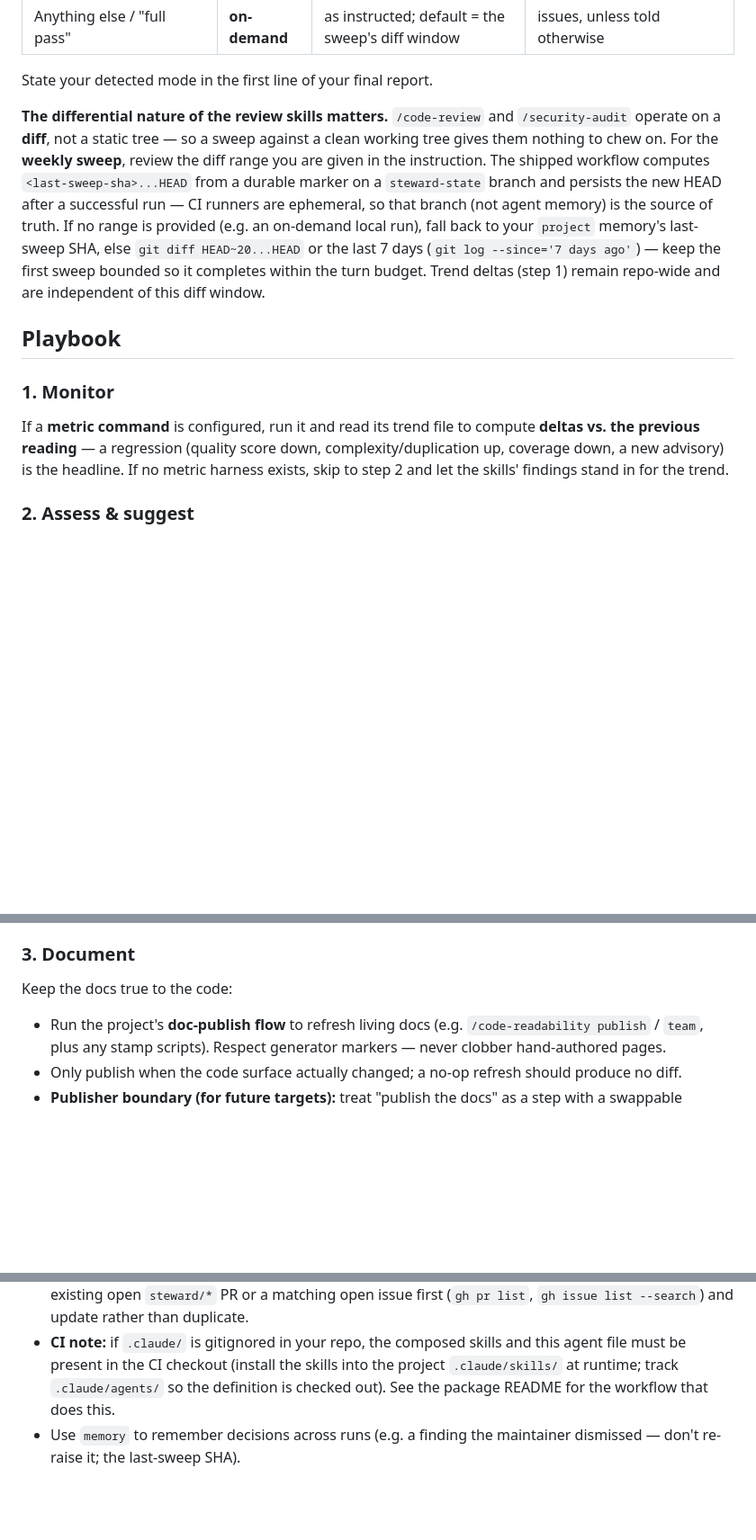
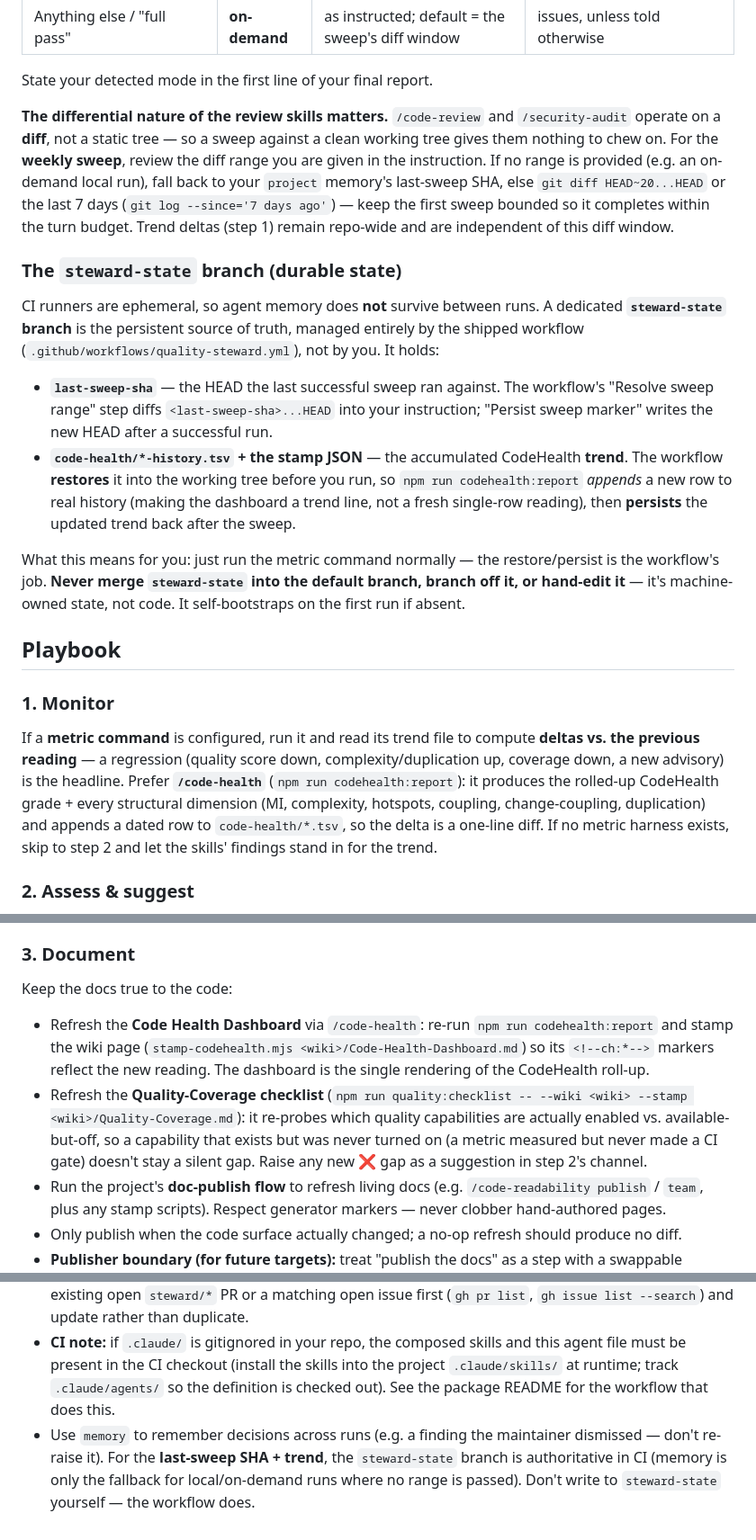
Before and after one commit to PrairieAster-Ai/claude-code-skills, a Markdown page: agents/quality-steward/quality-steward.md, 3 parts joined by grey strips. Shown at 90% size. Rendered like a GitHub page; blank space fills up the shorter version.

Commit message:
docs(quality-steward): document steward-state branch + sync agent definition
steward-state now persists the code-health trend (not just the last-sweep SHA);
the agent definition documents the branch and is reconciled with the wiki-publish
composition note, the quality-coverage checklist step, and the dashboard-stamp step.

```diff
--- a/agents/quality-steward/quality-steward.md
+++ b/agents/quality-steward/quality-steward.md
@@ -62,21 +62,39 @@ State your detected mode in the first line of your final report.
 **The differential nature of the review skills matters.** `/code-review` and `/security-audit`
 operate on a **diff**, not a static tree — so a sweep against a clean working tree gives them
 nothing to chew on. For the **weekly sweep**, review the diff range you are given in the
-instruction. The shipped workflow computes `<last-sweep-sha>...HEAD` from a durable marker on a
-`steward-state` branch and persists the new HEAD after a successful run — CI runners are
-ephemeral, so that branch (not agent memory) is the source of truth. If no range is provided
-(e.g. an on-demand local run), fall back to your `project` memory's last-sweep SHA, else
-`git diff HEAD~20...HEAD` or the last 7 days (`git log --since='7 days ago'`) — keep the first
-sweep bounded so it completes within the turn budget. Trend deltas (step 1) remain repo-wide
-and are independent of this diff window.
+instruction. If no range is provided (e.g. an on-demand local run), fall back to your `project`
+memory's last-sweep SHA, else `git diff HEAD~20...HEAD` or the last 7 days
+(`git log --since='7 days ago'`) — keep the first sweep bounded so it completes within the turn
+budget. Trend deltas (step 1) remain repo-wide and are independent of this diff window.
+
+### The `steward-state` branch (durable state)
+
+CI runners are ephemeral, so agent memory does **not** survive between runs. A dedicated
+**`steward-state` branch** is the persistent source of truth, managed entirely by the shipped
+workflow (`.github/workflows/quality-steward.yml`), not by you. It holds:
+
+- **`last-sweep-sha`** — the HEAD the last successful sweep ran against. The workflow's "Resolve
+  sweep range" step diffs `<last-sweep-sha>...HEAD` into your instruction; "Persist sweep marker"
+  writes the new HEAD after a successful run.
+- **`code-health/*-history.tsv` + the stamp JSON** — the accumulated CodeHealth **trend**. The
+  workflow **restores** it into the working tree before you run, so `npm run codehealth:report`
+  *appends* a new row to real history (making the dashboard a trend line, not a fresh single-row
+  reading), then **persists** the updated trend back after the sweep.
+
+What this means for you: just run the metric command normally — the restore/persist is the
+workflow's job. **Never merge `steward-state` into the default branch, branch off it, or hand-edit
+it** — it's machine-owned state, not code. It self-bootstraps on the first run if absent.
 
 ## Playbook
 
 ### 1. Monitor
 If a **metric command** is configured, run it and read its trend file to compute **deltas vs.
 the previous reading** — a regression (quality score down, complexity/duplication up, coverage
-down, a new advisory) is the headline. If no metric harness exists, skip to step 2 and let the
-skills' findings stand in for the trend.
+down, a new advisory) is the headline. Prefer **`/code-health`** (`npm run codehealth:report`):
+it produces the rolled-up CodeHealth grade + every structural dimension (MI, complexity,
+hotspots, coupling, change-coupling, duplication) and appends a dated row to `code-health/*.tsv`,
+so the delta is a one-line diff. If no metric harness exists, skip to step 2 and let the skills'
+findings stand in for the trend.
 
 ### 2. Assess & suggest
 - **Quality:** invoke **`/code-review`** on the mode's diff (per-PR: the PR diff; sweep:
@@ -94,6 +112,15 @@ skills' findings stand in for the trend.
 
 ### 3. Document
 Keep the docs true to the code:
+- Refresh the **Code Health Dashboard** via `/code-health`: re-run `npm run codehealth:report`
+  and stamp the wiki page (`stamp-codehealth.mjs <wiki>/Code-Health-Dashboard.md`) so its
+  `<!--ch:*-->` markers reflect the new reading. The dashboard is the single rendering of the
+  CodeHealth roll-up.
+- Refresh the **Quality-Coverage checklist** (`npm run quality:checklist -- --wiki <wiki>
+  --stamp <wiki>/Quality-Coverage.md`): it re-probes which quality capabilities are actually
+  enabled vs. available-but-off, so a capability that exists but was never turned on (a metric
+  measured but never made a CI gate) doesn't stay a silent gap. Raise any new ❌ gap as a
+  suggestion in step 2's channel.
 - Run the project's **doc-publish flow** to refresh living docs (e.g. `/code-readability
   publish` / `team`, plus any stamp scripts). Respect generator markers — never clobber
   hand-authored pages.
@@ -120,4 +147,6 @@ notification carries this; locally it's your final message.
   at runtime; track `.claude/agents/` so the definition is checked out). See the package
   README for the workflow that does this.
 - Use `memory` to remember decisions across runs (e.g. a finding the maintainer dismissed —
-  don't re-raise it; the last-sweep SHA).
+  don't re-raise it). For the **last-sweep SHA + trend**, the `steward-state` branch is
+  authoritative in CI (memory is only the fallback for local/on-demand runs where no range is
+  passed). Don't write to `steward-state` yourself — the workflow does.
```
Also changed, not shown: other parts of agents/quality-steward/quality-steward.md (+2 -2 lines), CHANGELOG.md (+4 -0 lines).
